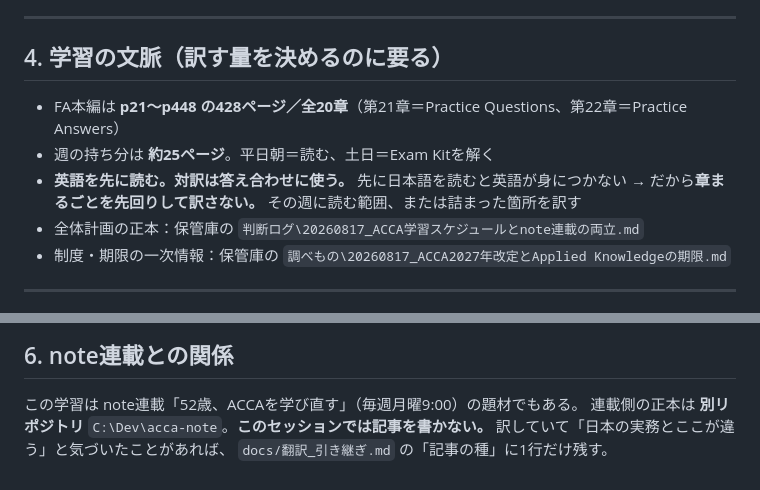
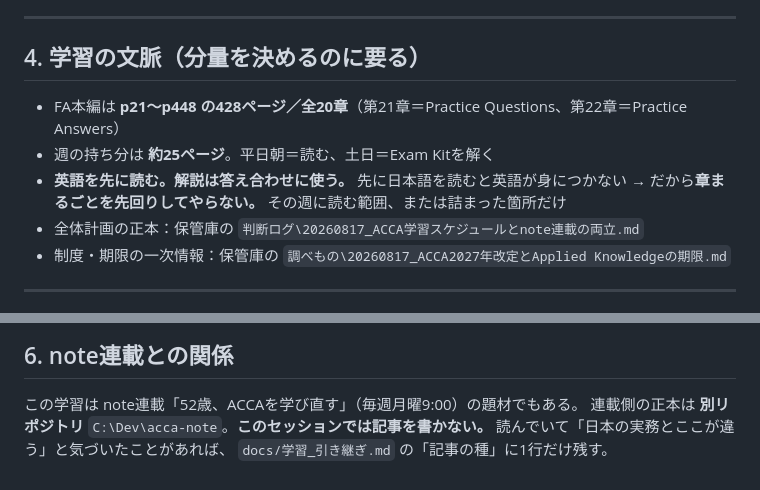
Before and after one commit to yujirai0926OK/acca-study, a Markdown page: CLAUDE.md, 2 parts joined by grey strips. GitHub-like rendering.

```diff
--- a/CLAUDE.md
+++ b/CLAUDE.md
@@ -82,12 +78,12 @@ Kaplan の教科書は他社の著作物。**私的利用の範囲を出さな
 
 ---
 
-## 4. 学習の文脈（訳す量を決めるのに要る）
+## 4. 学習の文脈（分量を決めるのに要る）
 
 - FA本編は **p21〜p448 の428ページ／全20章**（第21章＝Practice Questions、第22章＝Practice Answers）
 - 週の持ち分は **約25ページ**。平日朝＝読む、土日＝Exam Kitを解く
-- **英語を先に読む。対訳は答え合わせに使う。** 先に日本語を読むと英語が身につかない
-  → だから**章まるごとを先回りして訳さない。** その週に読む範囲、または詰まった箇所を訳す
+- **英語を先に読む。解説は答え合わせに使う。** 先に日本語を読むと英語が身につかない
+  → だから**章まるごとを先回りしてやらない。** その週に読む範囲、または詰まった箇所だけ
 - 全体計画の正本：保管庫の `判断ログ\20260817_ACCA学習スケジュールとnote連載の両立.md`
 - 制度・期限の一次情報：保管庫の `調べもの\20260817_ACCA2027年改定とApplied Knowledgeの期限.md`
 
@@ -110,5 +106,5 @@ Kaplan の教科書は他社の著作物。**私的利用の範囲を出さな
 
 この学習は note連載「52歳、ACCAを学び直す」（毎週月曜9:00）の題材でもある。
 連載側の正本は **別リポジトリ** `C:\Dev\acca-note`。**このセッションでは記事を書かない。**
-訳していて「日本の実務とここが違う」と気づいたことがあれば、
-`docs/翻訳_引き継ぎ.md` の「記事の種」に1行だけ残す。
+読んでいて「日本の実務とここが違う」と気づいたことがあれば、
+`docs/学習_引き継ぎ.md` の「記事の種」に1行だけ残す。
```
Also changed, not shown: other parts of CLAUDE.md (+37 -41 lines), docs/学習_引き継ぎ.md (added, +168 -0 lines), docs/翻訳_引き継ぎ.md (deleted, +0 -124 lines).
